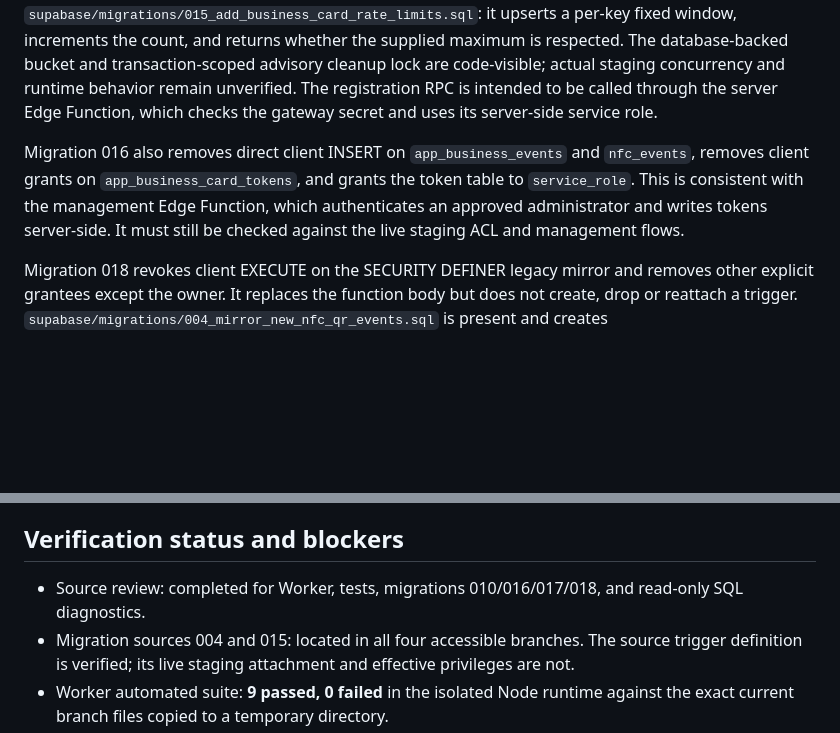
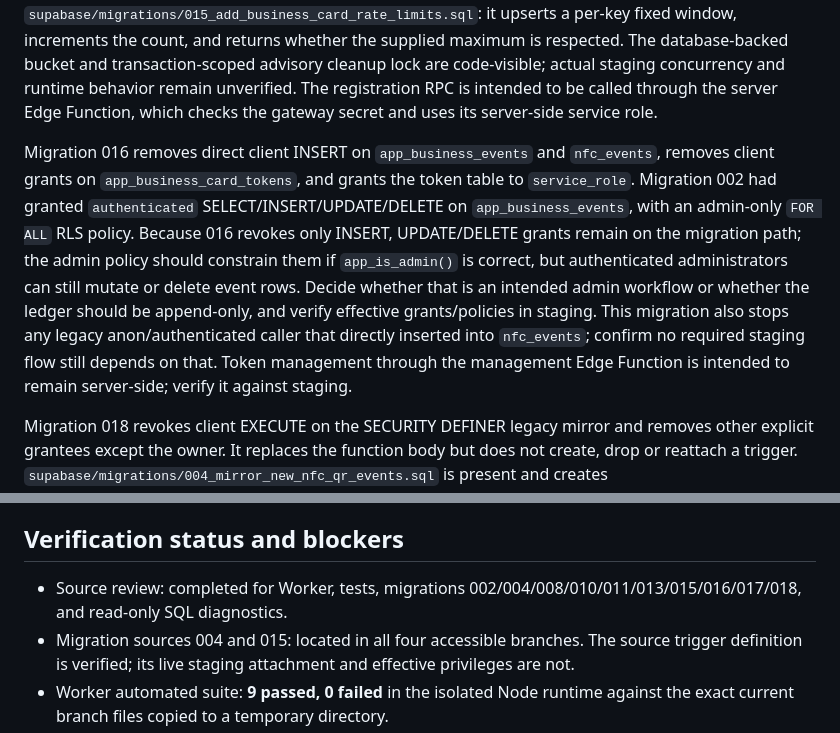
Before and after one commit to dariobarrii/Restaurantes-preview, a Markdown page: supabase/security/STAGING_VALIDATION.md, 2 parts joined by grey strips. Drawn GitHub-style; blank space fills up the shorter version.

Commit message:
Document retained event update and delete privileges

```diff
--- a/supabase/security/STAGING_VALIDATION.md
+++ b/supabase/security/STAGING_VALIDATION.md
@@ -31,7 +31,7 @@ Cloudflare documents Worker rate-limit state as local to a Cloudflare location a
 
 Migration 016 explicitly revokes EXECUTE on `register_business_card_event_with_token(uuid,text,text)` from PUBLIC, anon and authenticated and grants it to `service_role`. It dynamically applies the same policy to `consume_business_card_rate_limit`, checks effective anon/authenticated/service_role access, and removes other direct grants while retaining the function owner. The Edge Function calls the limiter with a fixed global bucket and 600/60 parameters. Its source is present in `supabase/migrations/015_add_business_card_rate_limits.sql`: it upserts a per-key fixed window, increments the count, and returns whether the supplied maximum is respected. The database-backed bucket and transaction-scoped advisory cleanup lock are code-visible; actual staging concurrency and runtime behavior remain unverified. The registration RPC is intended to be called through the server Edge Function, which checks the gateway secret and uses its server-side service role.
 
-Migration 016 also removes direct client INSERT on `app_business_events` and `nfc_events`, removes client grants on `app_business_card_tokens`, and grants the token table to `service_role`. This is consistent with the management Edge Function, which authenticates an approved administrator and writes tokens server-side. It must still be checked against the live staging ACL and management flows.
+Migration 016 removes direct client INSERT on `app_business_events` and `nfc_events`, removes client grants on `app_business_card_tokens`, and grants the token table to `service_role`. Migration 002 had granted `authenticated` SELECT/INSERT/UPDATE/DELETE on `app_business_events`, with an admin-only `FOR ALL` RLS policy. Because 016 revokes only INSERT, UPDATE/DELETE grants remain on the migration path; the admin policy should constrain them if `app_is_admin()` is correct, but authenticated administrators can still mutate or delete event rows. Decide whether that is an intended admin workflow or whether the ledger should be append-only, and verify effective grants/policies in staging. This migration also stops any legacy anon/authenticated caller that directly inserted into `nfc_events`; confirm no required staging flow still depends on that. Token management through the management Edge Function is intended to remain server-side; verify it against staging.
 
 Migration 018 revokes client EXECUTE on the SECURITY DEFINER legacy mirror and removes other explicit grantees except the owner. It replaces the function body but does not create, drop or reattach a trigger. `supabase/migrations/004_mirror_new_nfc_qr_events.sql` is present and creates `mirror_legacy_nfc_event_to_business_trigger` on `public.nfc_events` as an AFTER INSERT row trigger. Its original body maps only three fixed restaurant slugs. Migrations 008 and 011 replace the function body while retaining the same function identity; 018 replaces it with card-ID or unique exact-name attribution and does not create, drop or reattach the trigger. The source history is verified in the four accessible branches, but staging's applied migration state, live trigger attachment/enabled state, function owner and destination-table write privileges still require catalog inspection and an insert-path test. Source code alone does not prove that the installed trigger fires successfully. The read-only catalog query reports enabled trigger metadata if present. Verify the attachment and run a staging insert-path test before accepting migration 018. The ACL of a trigger function and the trigger's actual firing behavior must be checked separately.
 
@@ -52,7 +52,7 @@ No rows were queried and no migration was executed. Run `supabase/security/histo
 
 ## Verification status and blockers
 
-- Source review: completed for Worker, tests, migrations 010/016/017/018, and read-only SQL diagnostics.
+- Source review: completed for Worker, tests, migrations 002/004/008/010/011/013/015/016/017/018, and read-only SQL diagnostics.
 - Migration sources 004 and 015: located in all four accessible branches. The source trigger definition is verified; its live staging attachment and effective privileges are not.
 - Worker automated suite: **9 passed, 0 failed** in the isolated Node runtime against the exact current branch files copied to a temporary directory.
 - Static security suite: **7 passed, 0 failed** in the isolated Node runtime against current branch files copied to a temporary directory; only test fixture paths were redirected.
```
